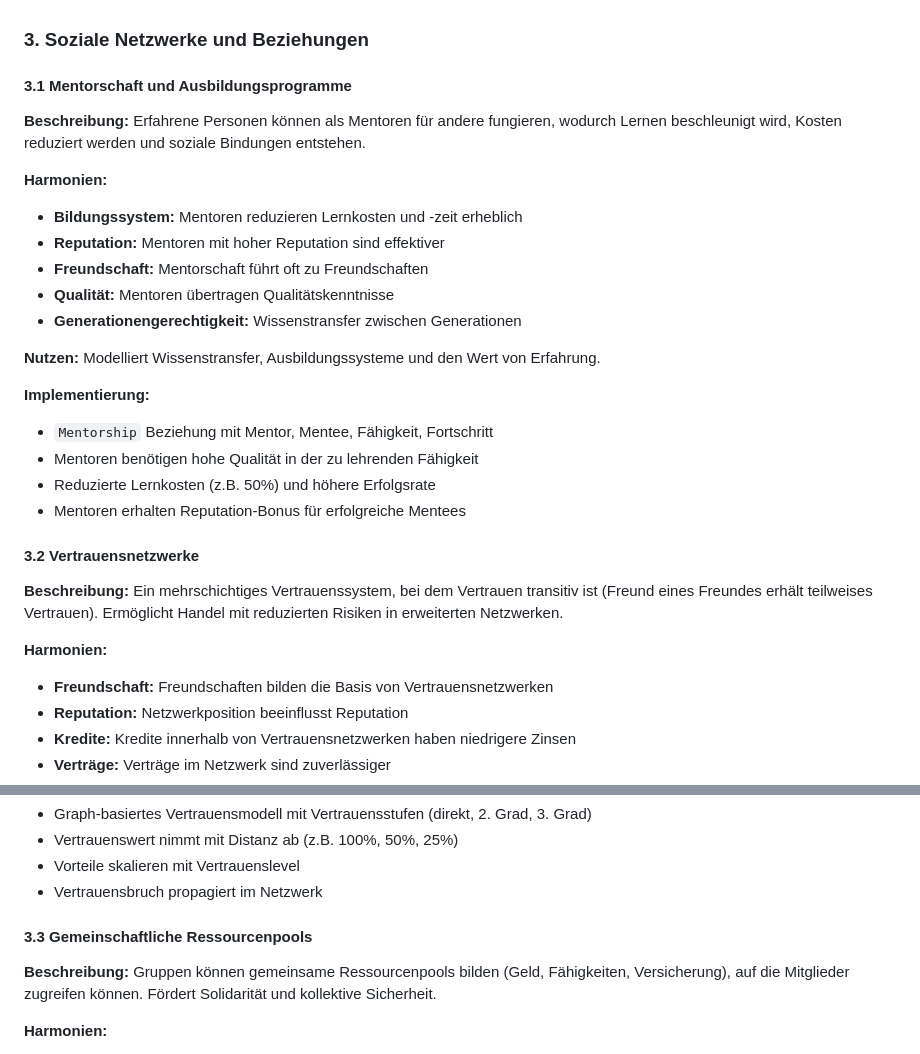
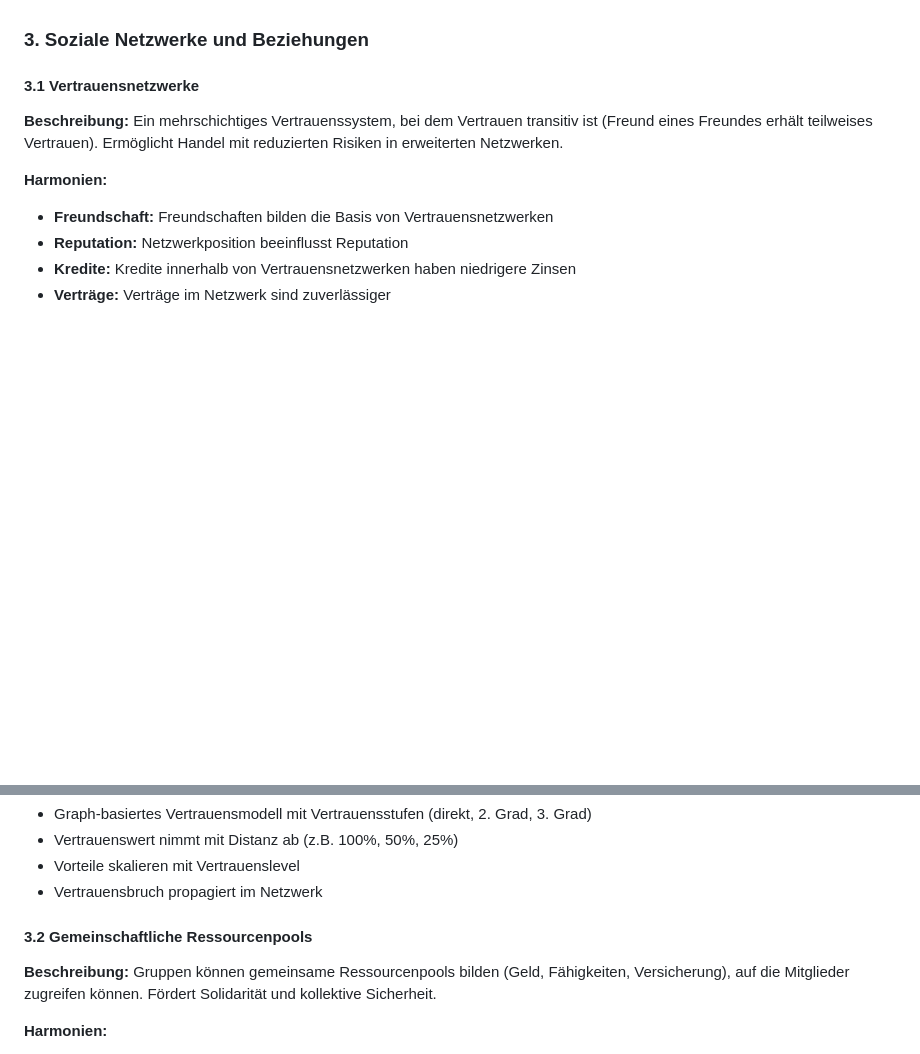
Before and after one commit to maorun/community-simulation, a Markdown page: features.md, 2 parts joined by grey strips. Rendered like a GitHub page; blank space fills up the shorter version.

```diff
--- a/features.md
+++ b/features.md
@@ -83,25 +83,7 @@ Dieses Dokument enthält eine Sammlung möglicher Features und Verbesserungen f
 
 ### 3. Soziale Netzwerke und Beziehungen
 
-#### 3.1 Mentorschaft und Ausbildungsprogramme
-**Beschreibung:** Erfahrene Personen können als Mentoren für andere fungieren, wodurch Lernen beschleunigt wird, Kosten reduziert werden und soziale Bindungen entstehen.
-
-**Harmonien:**
-- **Bildungssystem:** Mentoren reduzieren Lernkosten und -zeit erheblich
-- **Reputation:** Mentoren mit hoher Reputation sind effektiver
-- **Freundschaft:** Mentorschaft führt oft zu Freundschaften
-- **Qualität:** Mentoren übertragen Qualitätskenntnisse
-- **Generationengerechtigkeit:** Wissenstransfer zwischen Generationen
-
-**Nutzen:** Modelliert Wissenstransfer, Ausbildungssysteme und den Wert von Erfahrung.
-
-**Implementierung:**
-- `Mentorship` Beziehung mit Mentor, Mentee, Fähigkeit, Fortschritt
-- Mentoren benötigen hohe Qualität in der zu lehrenden Fähigkeit
-- Reduzierte Lernkosten (z.B. 50%) und höhere Erfolgsrate
-- Mentoren erhalten Reputation-Bonus für erfolgreiche Mentees
-
-#### 3.2 Vertrauensnetzwerke
+#### 3.1 Vertrauensnetzwerke
 **Beschreibung:** Ein mehrschichtiges Vertrauenssystem, bei dem Vertrauen transitiv ist (Freund eines Freundes erhält teilweises Vertrauen). Ermöglicht Handel mit reduzierten Risiken in erweiterten Netzwerken.
 
 **Harmonien:**
@@ -119,7 +101,7 @@ Dieses Dokument enthält eine Sammlung möglicher Features und Verbesserungen f
 - Vorteile skalieren mit Vertrauenslevel
 - Vertrauensbruch propagiert im Netzwerk
 
-#### 3.3 Gemeinschaftliche Ressourcenpools
+#### 3.2 Gemeinschaftliche Ressourcenpools
 **Beschreibung:** Gruppen können gemeinsame Ressourcenpools bilden (Geld, Fähigkeiten, Versicherung), auf die Mitglieder zugreifen können. Fördert Solidarität und kollektive Sicherheit.
 
 **Harmonien:**
```
Also changed, not shown: README.md (+1 -0 lines).
